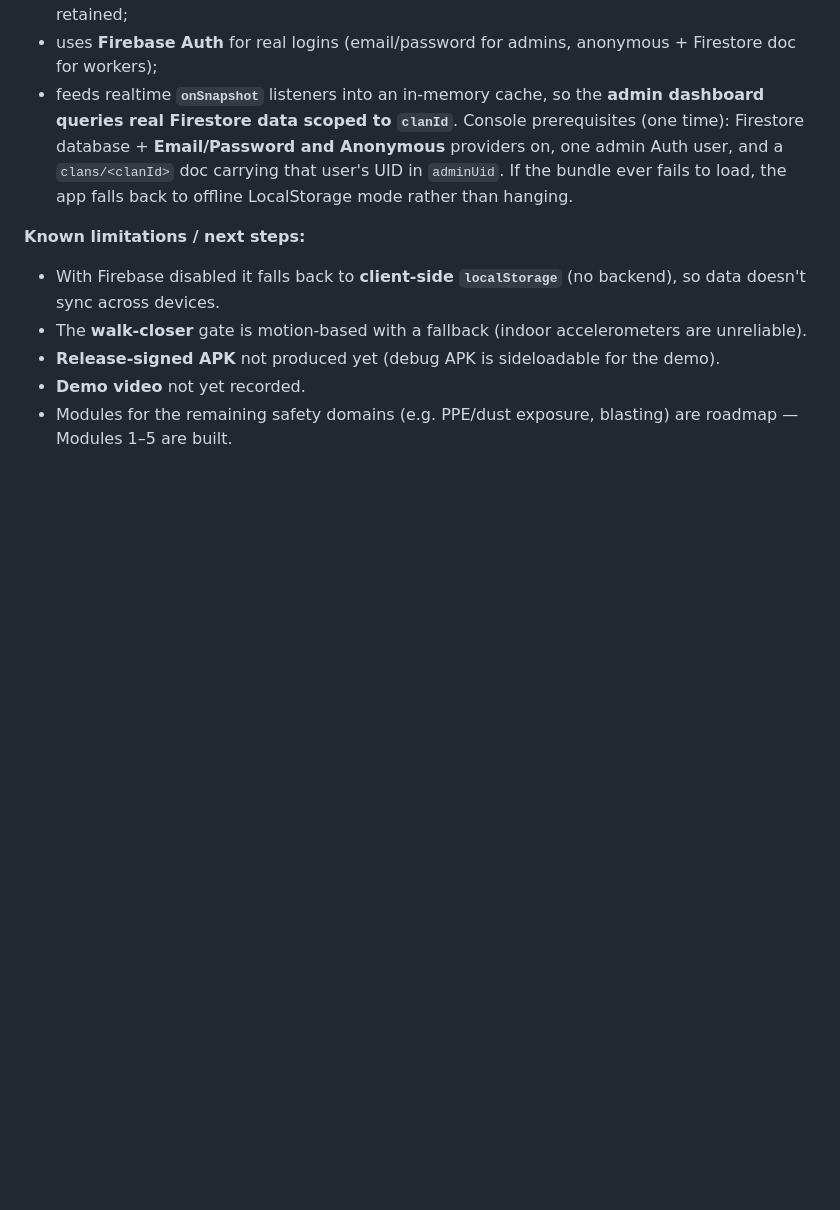
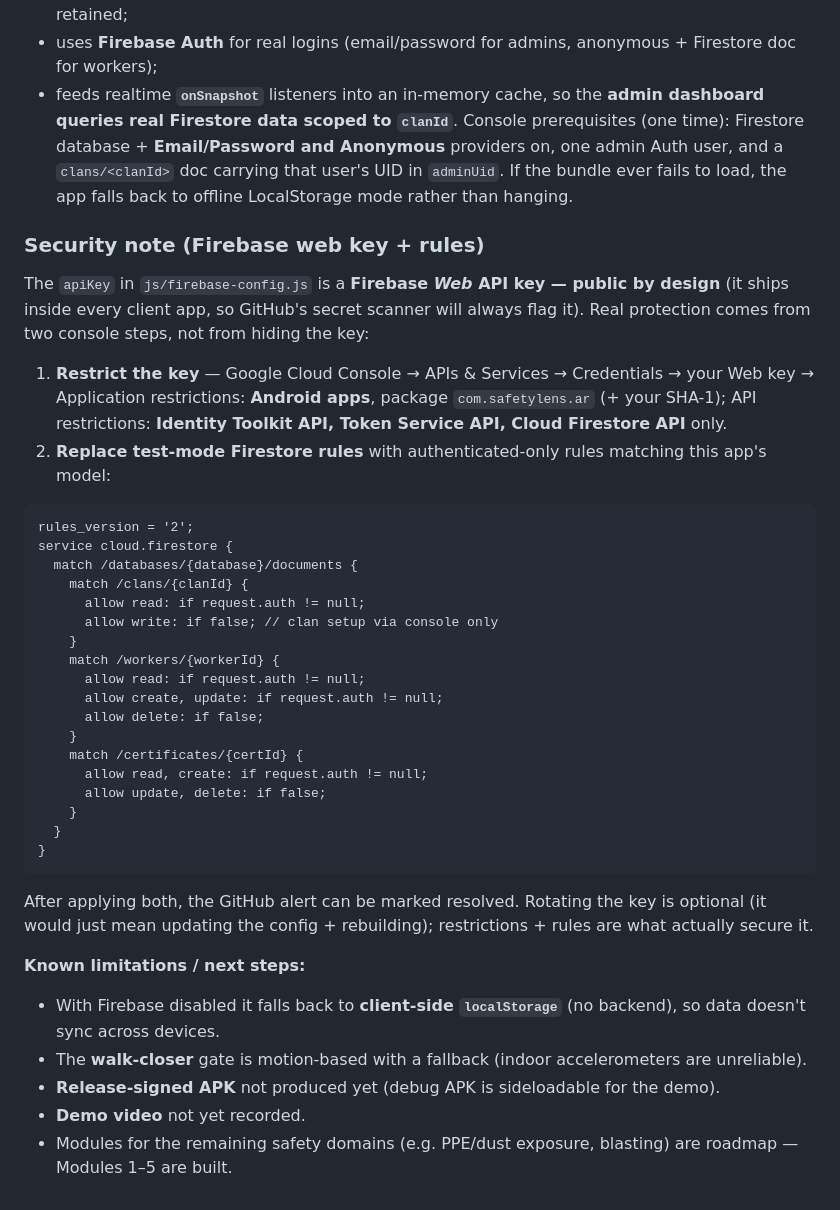
Before and after one commit to Priyanshaur/AR_Mine_Workers_tutorial, a Markdown page: README.md, the part around the change. GitHub-like rendering; blank space fills up the shorter version.

Commit message:
Add Firebase security note (key restrictions + authenticated Firestore rules)

````diff
--- a/README.md
+++ b/README.md
@@ -160,6 +160,32 @@ The app ships with a bundled **Firebase SDK** (`js/firebase-bundle.js`) and a **
 - feeds realtime **`onSnapshot`** listeners into an in‑memory cache, so the **admin dashboard queries real Firestore data scoped to `clanId`**.
 Console prerequisites (one time): Firestore database + **Email/Password and Anonymous** providers on, one admin Auth user, and a `clans/<clanId>` doc carrying that user's UID in `adminUid`. If the bundle ever fails to load, the app falls back to offline LocalStorage mode rather than hanging.
 
+### Security note (Firebase web key + rules)
+The `apiKey` in `js/firebase-config.js` is a **Firebase *Web* API key — public by design** (it ships inside every client app, so GitHub's secret scanner will always flag it). Real protection comes from two console steps, not from hiding the key:
+1. **Restrict the key** — Google Cloud Console → APIs & Services → Credentials → your Web key → Application restrictions: **Android apps**, package `com.safetylens.ar` (+ your SHA-1); API restrictions: **Identity Toolkit API, Token Service API, Cloud Firestore API** only.
+2. **Replace test-mode Firestore rules** with authenticated-only rules matching this app's model:
+```
+rules_version = '2';
+service cloud.firestore {
+  match /databases/{database}/documents {
+    match /clans/{clanId} {
+      allow read: if request.auth != null;
+      allow write: if false; // clan setup via console only
+    }
+    match /workers/{workerId} {
+      allow read: if request.auth != null;
+      allow create, update: if request.auth != null;
+      allow delete: if false;
+    }
+    match /certificates/{certId} {
+      allow read, create: if request.auth != null;
+      allow update, delete: if false;
+    }
+  }
+}
+```
+After applying both, the GitHub alert can be marked resolved. Rotating the key is optional (it would just mean updating the config + rebuilding); restrictions + rules are what actually secure it.
+
 **Known limitations / next steps:**
 - With Firebase disabled it falls back to **client‑side `localStorage`** (no backend), so data doesn't sync across devices.
 - The **walk‑closer** gate is motion‑based with a fallback (indoor accelerometers are unreliable).
````
